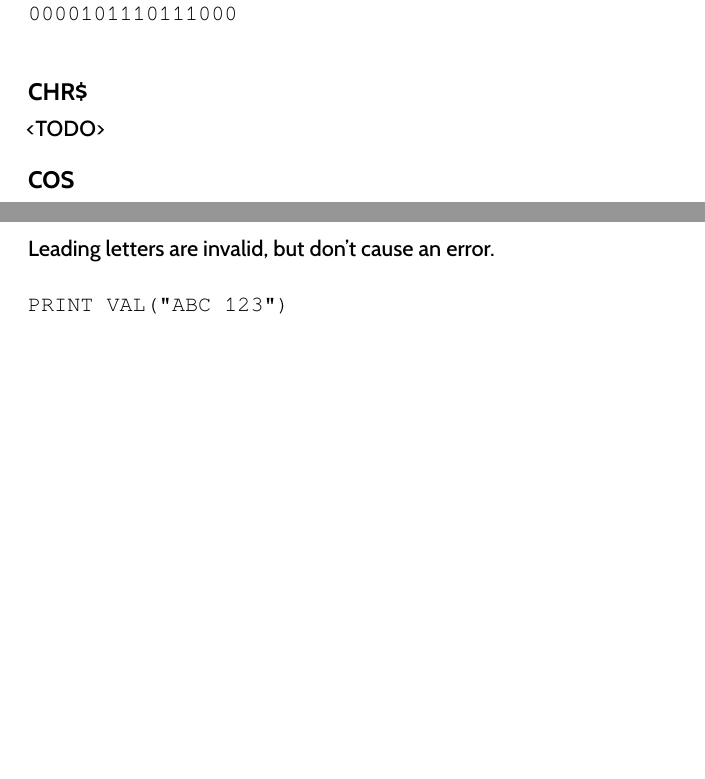
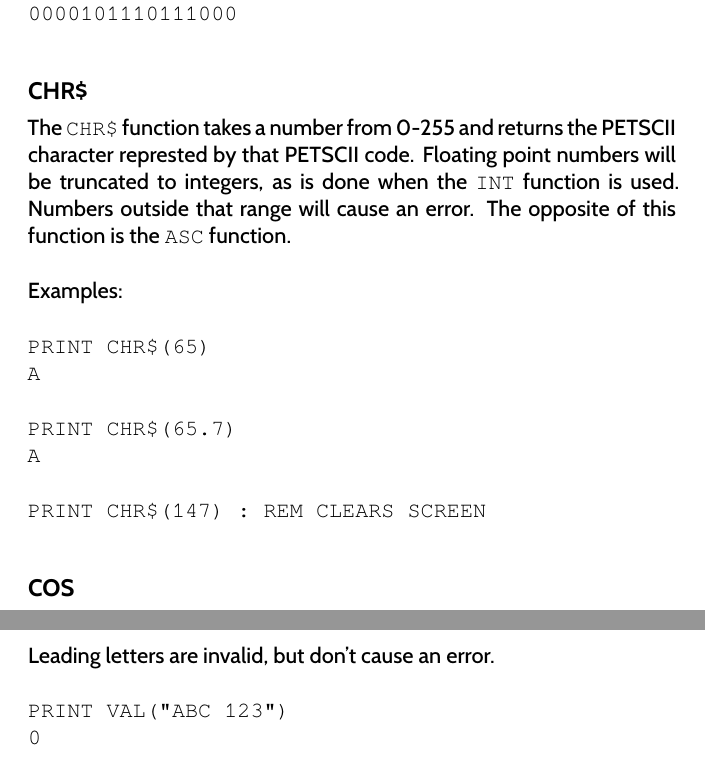
Before and after one commit to X16Community/x16-user-guide, a LaTeX thesis (user_guide.tex, which reads appendix/basic_commands.tex): two parts of pages 109 and 113 of 155 before the commit and two parts of pages 109 and 114 of 155 after it, joined at a grey line, cut so that both start at the same text, the shorter picture padded with empty space. Compiled offline with XeLaTeX.

Commit message:
Add docs for `CHR$`, but still need to create PETSCII appendix

```diff
--- a/appendix/basic_commands.tex
+++ b/appendix/basic_commands.tex
@@ -3015,7 +3016,25 @@ Examples:\\
 
 \subsection{CHR\$}
 
-<TODO>
+The {\ttfamily CHR\$} function takes a number from 0-255 and returns the
+PETSCII character represted by that PETSCII code.  Floating point numbers will
+be truncated to integers, as is done when the {\ttfamily INT} function is used.
+Numbers outside that range will cause an error.  The opposite of this function
+is the {\ttfamily ASC} function.\\
+
+Examples:\\
+
+\codeblock{
+
+	PRINT CHR\$(65)\\
+	A\\
+
+	PRINT CHR\$(65.7)\\
+	A\\
+
+	PRINT CHR\$(147) : REM CLEARS SCREEN\\
+
+}
 
 \subsection{COS}
 
```
Also changed, not shown: appendix/basic_commands.tex (3 more changed lines).
